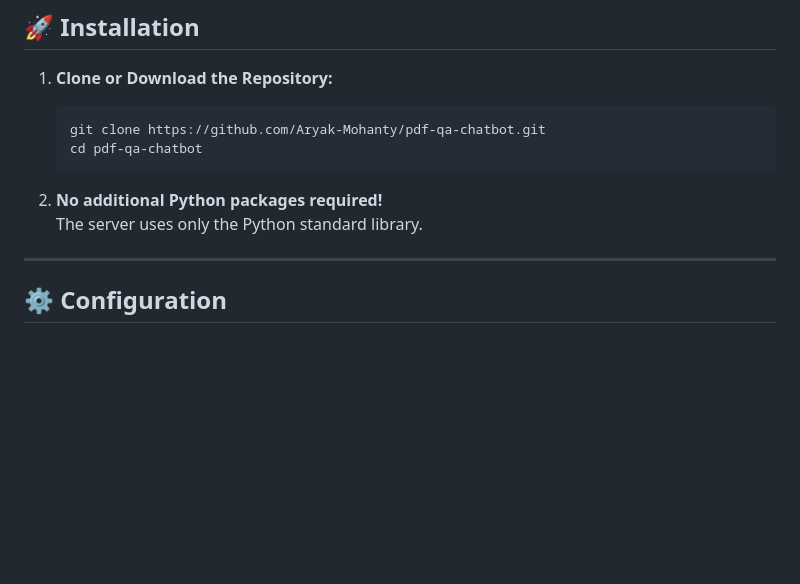
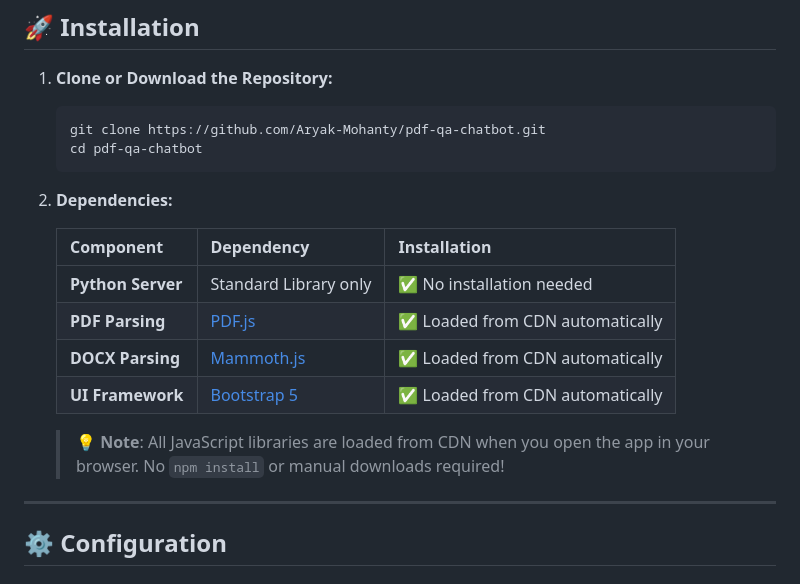
Before and after one commit to Aryak-Mohanty/ChatBot, a Markdown page: README.md, the part around the change. Rendered like a GitHub page; blank space fills up the shorter version.

````diff
--- a/README.md
+++ b/README.md
@@ -95,8 +95,16 @@ Chrome, Firefox, Edge, or Safari (latest versions recommended).
    cd pdf-qa-chatbot
    ```
 
-2. **No additional Python packages required!**
-   The server uses only the Python standard library.
+2. **Dependencies:**
+
+   | Component | Dependency | Installation |
+   |-----------|------------|--------------|
+   | **Python Server** | Standard Library only | ✅ No installation needed |
+   | **PDF Parsing** | [PDF.js](https://mozilla.github.io/pdf.js/) | ✅ Loaded from CDN automatically |
+   | **DOCX Parsing** | [Mammoth.js](https://github.com/mwilliamson/mammoth.js/) | ✅ Loaded from CDN automatically |
+   | **UI Framework** | [Bootstrap 5](https://getbootstrap.com/) | ✅ Loaded from CDN automatically |
+
+   > 💡 **Note**: All JavaScript libraries are loaded from CDN when you open the app in your browser. No `npm install` or manual downloads required!
 
 ---
 
````
